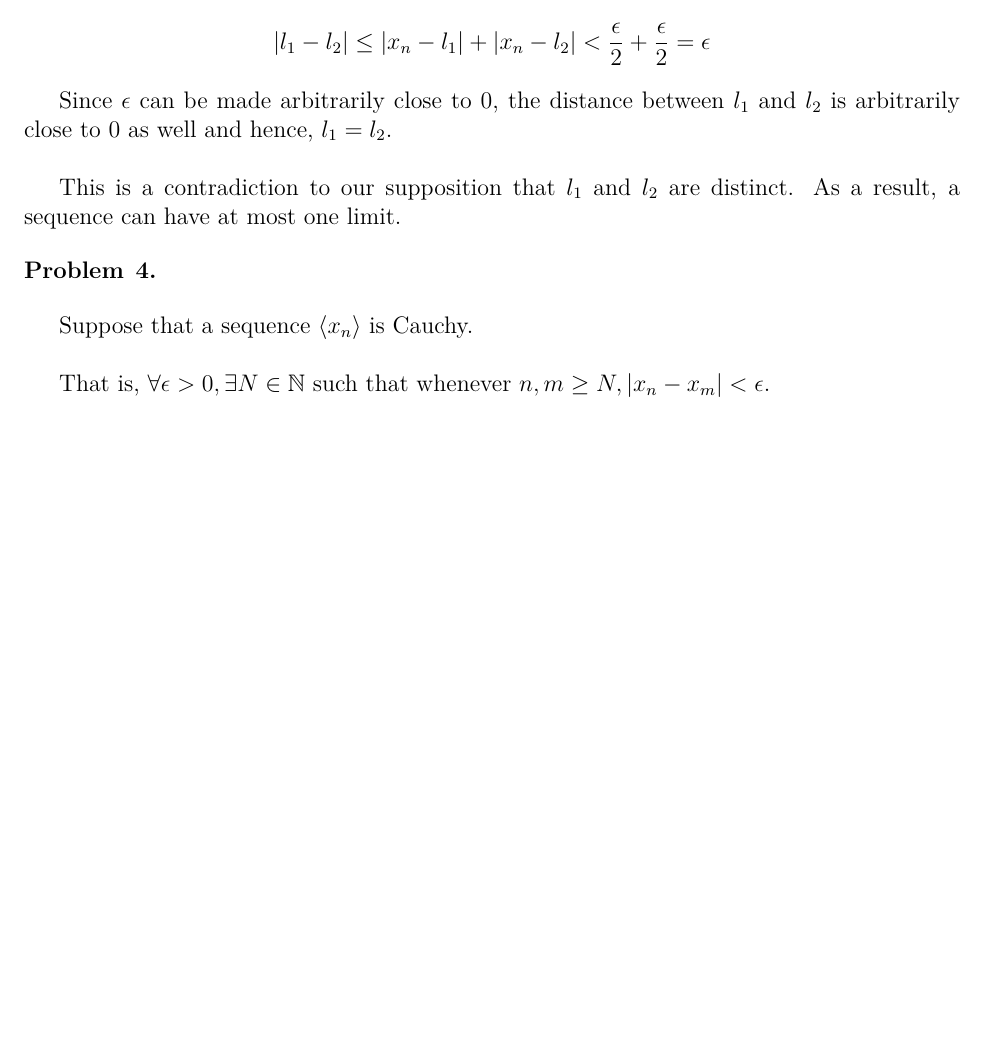
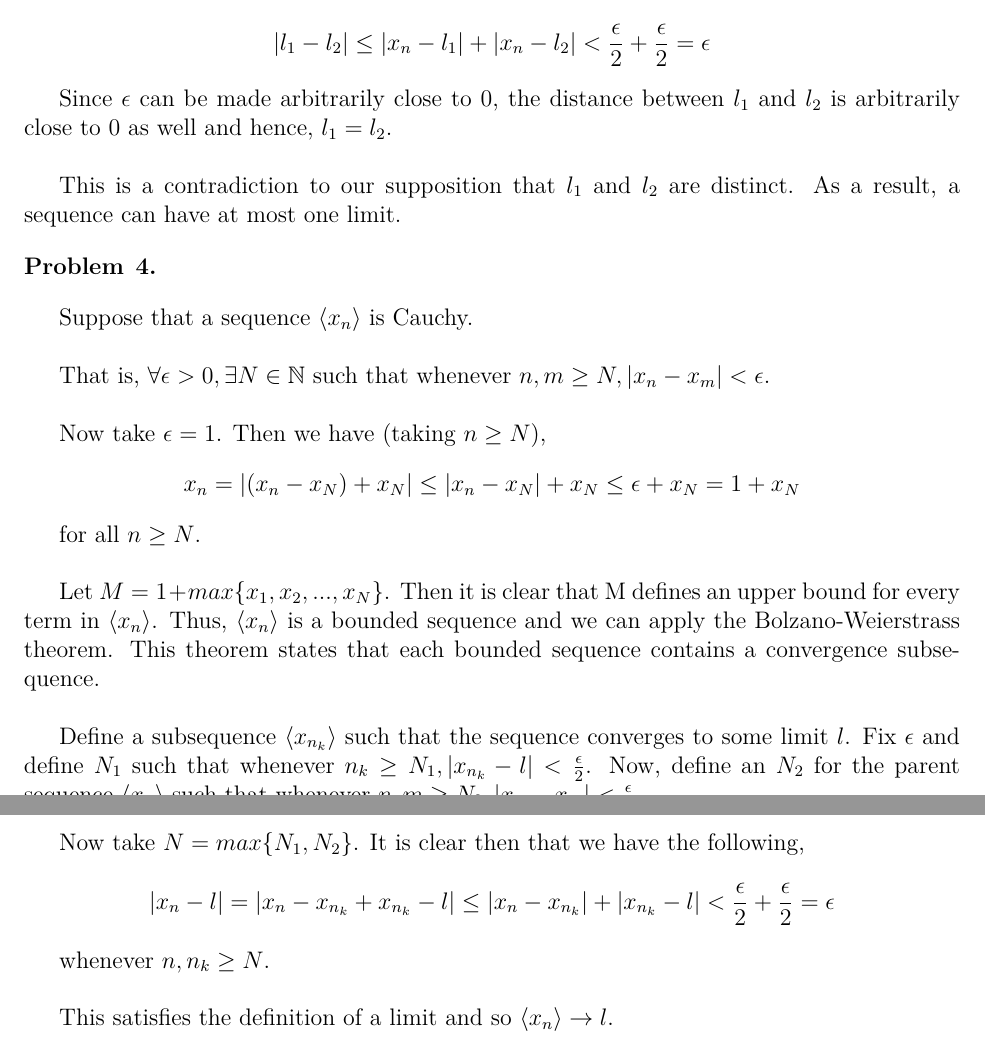
Before and after one commit to ChrisHayduk/Real-Analysis-I, a LaTeX problem sheet (Assignment #2/assignment_2.tex): part of page 2 of 2 before the commit and two parts of pages 2 and 3 of 3 after it, the two joined at a grey line, cut so that both start at the same text, the shorter picture padded with empty space. Compiled offline with pdfLaTeX.

Commit message:
Completed question 4

```diff
--- a/Assignment #2/assignment_2.tex
+++ b/Assignment #2/assignment_2.tex
@@ -92,6 +92,26 @@ This is a contradiction to our supposition that $l_1$ and $l_2$ are distinct. As
 
 Suppose that a sequence $\left<x_n\right>$ is Cauchy.\\
 
-That is, $\forall \epsilon > 0, \exists N \in \mathbb{N}$ such that whenever $n, m \geq N, | x_n - x_m | < \epsilon$.
+That is, $\forall \epsilon > 0, \exists N \in \mathbb{N}$ such that whenever $n, m \geq N, | x_n - x_m | < \epsilon$.\\
+
+Now take $\epsilon = 1$. Then we have (taking $n \geq N$),
+\begin{align*}
+& x_n = | (x_n - x_N) + x_N | \leq | x_n - x_N | + x_N \leq \epsilon + x_N = 1 + x_N
+\end{align*}
+
+for all $n \geq N$.\\
+
+Let $M = 1 + max\{x_1, x_2, ..., x_N\}$. Then it is clear that M defines an upper bound for every term in $\left<x_n\right>$. Thus, $\left<x_n\right>$ is a bounded sequence and we can apply the Bolzano-Weierstrass theorem. This theorem states that each bounded sequence contains a convergence subsequence.\\
+
+Define a subsequence $\left<x_{n_k}\right>$ such that the sequence converges to some limit $l$. Fix $\epsilon$ and define $N_1$ such that whenever $n_k \geq N_1, | x_{n_k} - l | < \frac{\epsilon}{2}$. Now, define an $N_2$ for the parent sequence $\left<x_n\right>$ such that whenever $n, m \geq N_2, | x_n - x_m | < \frac{\epsilon}{2}$.\\
+
+Now take $N = max\{N_1, N_2\}$. It is clear then that we have the following,
+\begin{align*}
+| x_n - l | = | x_n - x_{n_k} + x_{n_k} - l | \leq | x_n - x_{n_k} | + | x_{n_k} - l | < \frac{\epsilon}{2} + \frac{\epsilon}{2} = \epsilon
+\end{align*}
+
+whenever $n, n_k \geq N$.\\
+
+This satisfies the definition of a limit and so $\left<x_n\right> \to l$.
 
 \end{document}
```
Also changed, not shown: Assignment #2/assignment_2.pdf, 2 other files.
